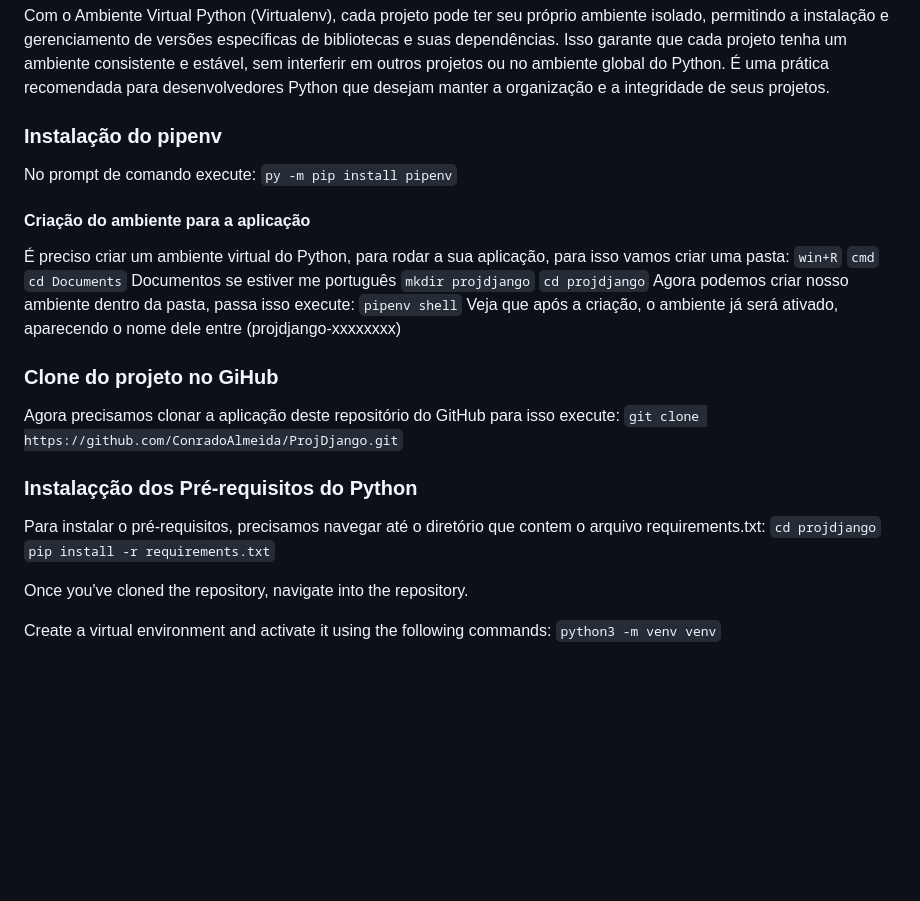
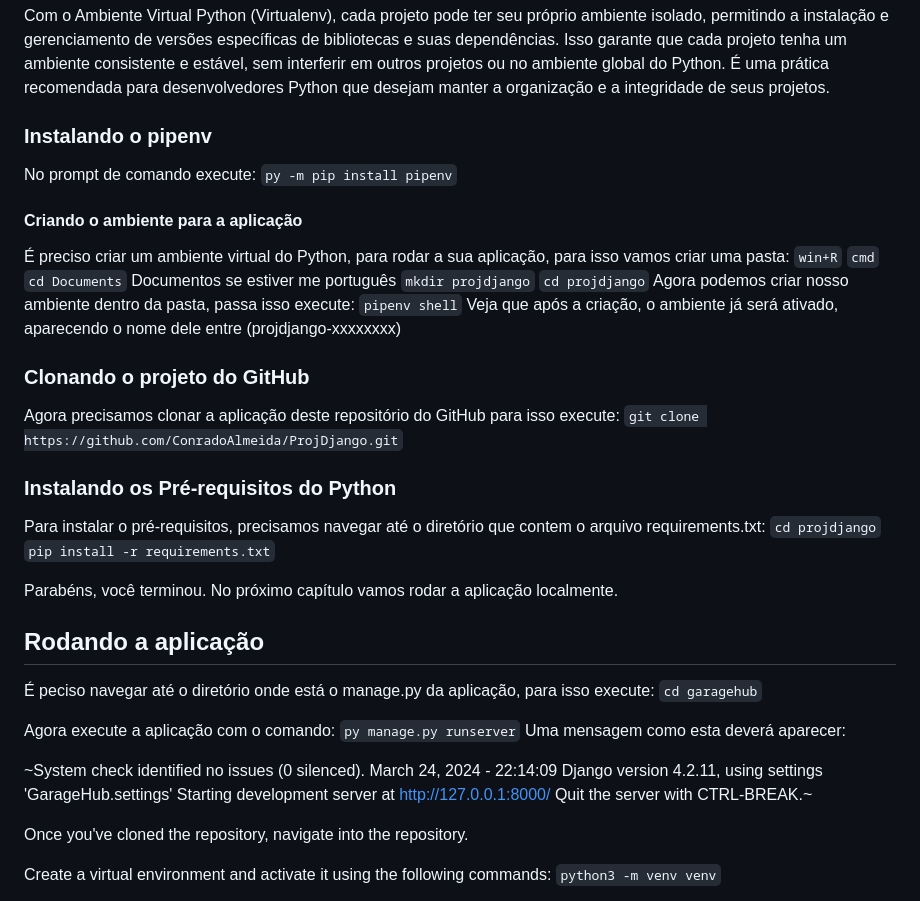
Before and after one commit to AllanUnivesp/ProjDjango, a Markdown page: README.md, the part around the change. Drawn GitHub-style; blank space fills up the shorter version.

```diff
--- a/README.md
+++ b/README.md
@@ -46,11 +46,11 @@ O Windows 11 é um sistema operacional e a versão atual do sistema Microsoft Wi
 
 Com o Ambiente Virtual Python (Virtualenv), cada projeto pode ter seu próprio ambiente isolado, permitindo a instalação e gerenciamento de versões específicas de bibliotecas e suas dependências. Isso garante que cada projeto tenha um ambiente consistente e estável, sem interferir em outros projetos ou no ambiente global do Python. É uma prática recomendada para desenvolvedores Python que desejam manter a organização e a integridade de seus projetos.
 
-### Instalação do pipenv
+### Instalando o pipenv
 
 No prompt de comando execute: `py -m pip install pipenv`
 
-#### Criação do ambiente para a aplicação
+#### Criando o ambiente para a aplicação
 
 É preciso criar um ambiente virtual do Python, para rodar a sua aplicação, para isso vamos criar uma pasta:
 `win+R`
@@ -62,14 +62,31 @@ Agora podemos criar nosso ambiente dentro da pasta, passa isso execute:
 `pipenv shell`
 Veja que após a criação, o ambiente já será ativado, aparecendo o nome dele entre (projdjango-xxxxxxxx)
 
-### Clone do projeto no GiHub
+### Clonando o projeto do GitHub
 Agora precisamos clonar a aplicação deste repositório do GitHub para isso execute:
 `git clone https://github.com/ConradoAlmeida/ProjDjango.git`
 
-### Instalaçção dos Pré-requisitos do Python
+### Instalando os Pré-requisitos do Python
 Para instalar o pré-requisitos, precisamos navegar até o diretório que contem o arquivo requirements.txt:
 `cd projdjango`
 `pip install -r requirements.txt`
+
+Parabéns, você terminou.
+No próximo capítulo vamos rodar a aplicação localmente.
+
+## Rodando a aplicação
+É peciso navegar até o diretório onde está o manage.py da aplicação, para isso execute:
+`cd garagehub`
+
+Agora execute a aplicação com o comando:
+`py manage.py runserver`
+Uma mensagem como esta deverá aparecer:
+
+~System check identified no issues (0 silenced).
+March 24, 2024 - 22:14:09
+Django version 4.2.11, using settings 'GarageHub.settings'
+Starting development server at http://127.0.0.1:8000/
+Quit the server with CTRL-BREAK.~
 
 
 
```
